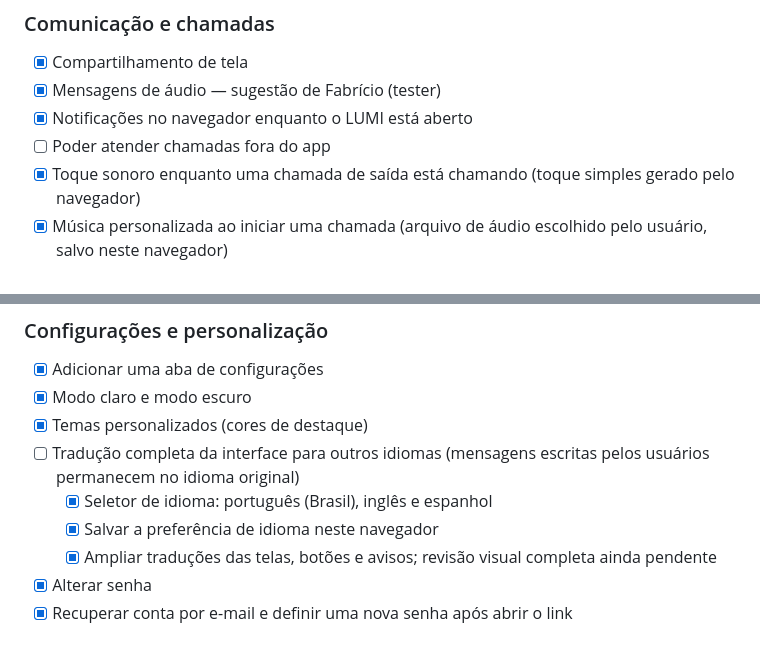
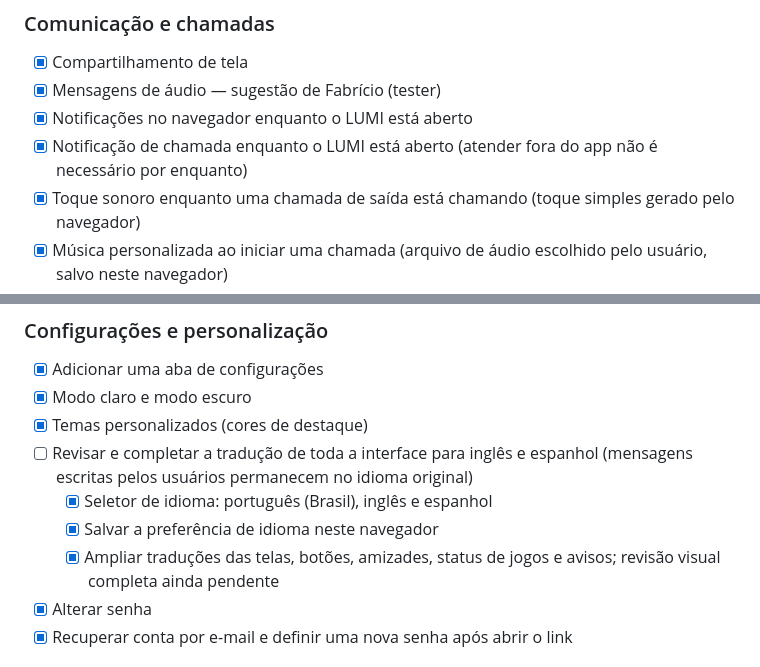
Before and after one commit to YanElias/Lumi.Network, a Markdown page: coisas para adicionar.md, 2 parts joined by grey strips. Drawn GitHub-style.

Commit message:
Update checklist with call notification decision and translation progress

```diff
--- a/coisas para adicionar.md
+++ b/coisas para adicionar.md
@@ -23,7 +23,7 @@
 - [x] Compartilhamento de tela
 - [x] Mensagens de áudio — sugestão de Fabrício (tester)
 - [x] Notificações no navegador enquanto o LUMI está aberto
-- [ ] Poder atender chamadas fora do app
+- [x] Notificação de chamada enquanto o LUMI está aberto (atender fora do app não é necessário por enquanto)
 - [x] Toque sonoro enquanto uma chamada de saída está chamando (toque simples gerado pelo navegador)
 - [x] Música personalizada ao iniciar uma chamada (arquivo de áudio escolhido pelo usuário, salvo neste navegador)
 - [x] Retorno automático de chamada: se a pessoa não atender em 5 segundos, tentar chamar novamente e permitir personalizar a mensagem — sugestão de Paulo Vitor
@@ -43,10 +43,10 @@
 - [x] Adicionar uma aba de configurações
 - [x] Modo claro e modo escuro
 - [x] Temas personalizados (cores de destaque)
-- [ ] Tradução completa da interface para outros idiomas (mensagens escritas pelos usuários permanecem no idioma original)
+- [ ] Revisar e completar a tradução de toda a interface para inglês e espanhol (mensagens escritas pelos usuários permanecem no idioma original)
   - [x] Seletor de idioma: português (Brasil), inglês e espanhol
   - [x] Salvar a preferência de idioma neste navegador
-  - [x] Ampliar traduções das telas, botões e avisos; revisão visual completa ainda pendente
+  - [x] Ampliar traduções das telas, botões, amizades, status de jogos e avisos; revisão visual completa ainda pendente
 - [x] Alterar senha
 - [x] Recuperar conta por e-mail e definir uma nova senha após abrir o link
 
```
